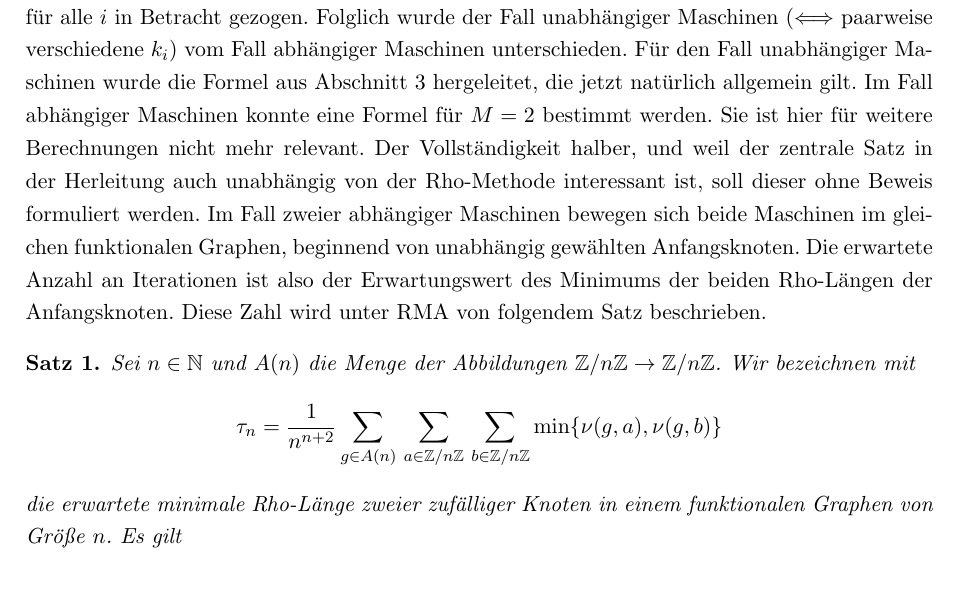
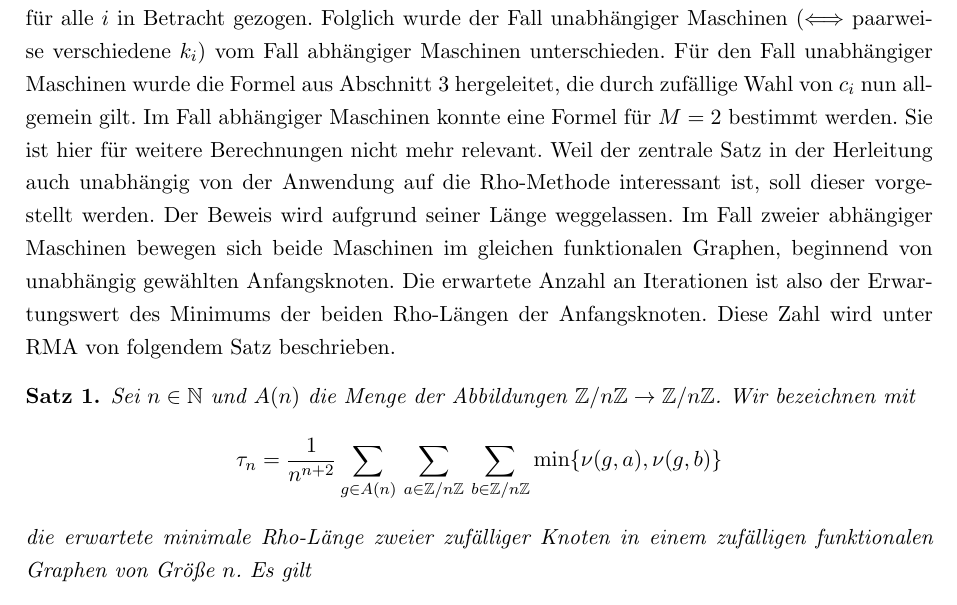
Before and after one commit to finn-rudolph/rhok, a LaTeX document (article/rhok.tex): part of page 5 of 15, cut so that both start at the same text. Compiled offline with pdfLaTeX.

Commit message:
Improve some formulations

```diff
--- a/article/rhok.tex
+++ b/article/rhok.tex
@@ -161,7 +161,7 @@ wobei $Z_i$ die gleichverteilte Zufallsvariable über $A(h_i) \times \Z/h_i\Z$ i
 Wenn $k_i = k_j$, sind $Z_i$ und $Z_j$ nicht stochastisch unabhängig, weil sich die $i$-te und $j$-te Maschine dann im gleichen funktionalen Graphen bewegen. Es kann beispielsweise sein, dass die $i$-te Maschine der $j$-ten "hinterherläuft", wenn der Anfangswert der $i$-ten in einem Teilbaum des Anfangswerts der $j$-ten liegt. Diese Abhängigkeit sorgt für eine schlechtere Laufzeit und erschwert die Analyse des Algorithmus. Das Problem kann umgangen werden, indem die Funktion $f(x) = x^{2k_i} + c_i$ statt $f(x) = x^{2k_i} + 1$ für Maschine $i$ verwendet wird (\cite{cr99}, S. 6). Dabei wird $c_i \ne 0, -2$ für jede Maschine unabhängig gewählt, sodass $Z_i$ und $Z_j \ (i \ne j)$ immer stochastisch unabhängig sind, auch wenn $k_i = k_j$. Für folgende Berechnungen wird daher immer angenommen, dass $Z_i$ und $Z_j$ für $i \ne j$ unabhängig sind.
 
 \begin{remark*}
-    In der Version dieser Arbeit zum Regionalwettbewerb war mir das Paper von \cite{cr99} noch nicht bekannt. Daher war mir nicht klar, dass sich die Abhängigkeit von Maschinen mit gleichem $k$ durch unabhängige Wahl von $c_i$ umgehen lässt, sondern es wurde nur $c_i = 1$ für alle $i$ in Betracht gezogen. Folglich wurde der Fall unabhängiger Maschinen ($\Longleftrightarrow$ paarweise verschiedene $k_i$) vom Fall abhängiger Maschinen unterschieden. Für den Fall unabhängiger Maschinen wurde die Formel aus Abschnitt \ref{sec:formula-running-time} hergeleitet, die jetzt natürlich allgemein gilt. Im Fall abhängiger Maschinen konnte eine Formel für $M = 2$ bestimmt werden. Sie ist hier für weitere Berechnungen nicht mehr relevant. Der Vollständigkeit halber, und weil der zentrale Satz in der Herleitung auch unabhängig von der Rho-Methode interessant ist, soll dieser ohne Beweis formuliert werden. Im Fall zweier abhängiger Maschinen bewegen sich beide Maschinen im gleichen funktionalen Graphen, beginnend von unabhängig gewählten Anfangsknoten. Die erwartete Anzahl an Iterationen ist also der Erwartungswert des Minimums der beiden Rho-Längen der Anfangsknoten. Diese Zahl wird unter RMA von folgendem Satz beschrieben.
+    In der Version dieser Arbeit zum Regionalwettbewerb war mir das Paper von \cite{cr99} noch nicht bekannt. Daher war mir nicht klar, dass sich die Abhängigkeit von Maschinen mit gleichem $k$ durch unabhängige Wahl von $c_i$ umgehen lässt, sondern es wurde nur $c_i = 1$ für alle $i$ in Betracht gezogen. Folglich wurde der Fall unabhängiger Maschinen ($\Longleftrightarrow$ paarweise verschiedene $k_i$) vom Fall abhängiger Maschinen unterschieden. Für den Fall unabhängiger Maschinen wurde die Formel aus Abschnitt \ref{sec:formula-running-time} hergeleitet, die durch zufällige Wahl von $c_i$ nun allgemein gilt. Im Fall abhängiger Maschinen konnte eine Formel für $M = 2$ bestimmt werden. Sie ist hier für weitere Berechnungen nicht mehr relevant. Weil der zentrale Satz in der Herleitung auch unabhängig von der Anwendung auf die Rho-Methode interessant ist, soll dieser vorgestellt werden. Der Beweis wird aufgrund seiner Länge weggelassen. Im Fall zweier abhängiger Maschinen bewegen sich beide Maschinen im gleichen funktionalen Graphen, beginnend von unabhängig gewählten Anfangsknoten. Die erwartete Anzahl an Iterationen ist also der Erwartungswert des Minimums der beiden Rho-Längen der Anfangsknoten. Diese Zahl wird unter RMA von folgendem Satz beschrieben.
 \end{remark*}
 
 \begin{theorem}
@@ -172,7 +172,7 @@ Wenn $k_i = k_j$, sind $Z_i$ und $Z_j$ nicht stochastisch unabhängig, weil sich
         \sum_{g \in A(n)} \, \sum_{a \in \Z/n\Z} \, \sum_{b \in \Z/n\Z}
         \min\{\nu(g, a), \nu(g, b)\}
     \end{align*}
-    die erwartete minimale Rho-Länge zweier zufälliger Knoten in einem funktionalen Graphen von Größe $n$.  Es gilt
+    die erwartete minimale Rho-Länge zweier zufälliger Knoten in einem zufälligen funktionalen Graphen von Größe $n$.  Es gilt
     \begin{align*}
         \tau_n \sim \frac {25} {32} \sqrt{\pi n / 2}
     \end{align*}
```
